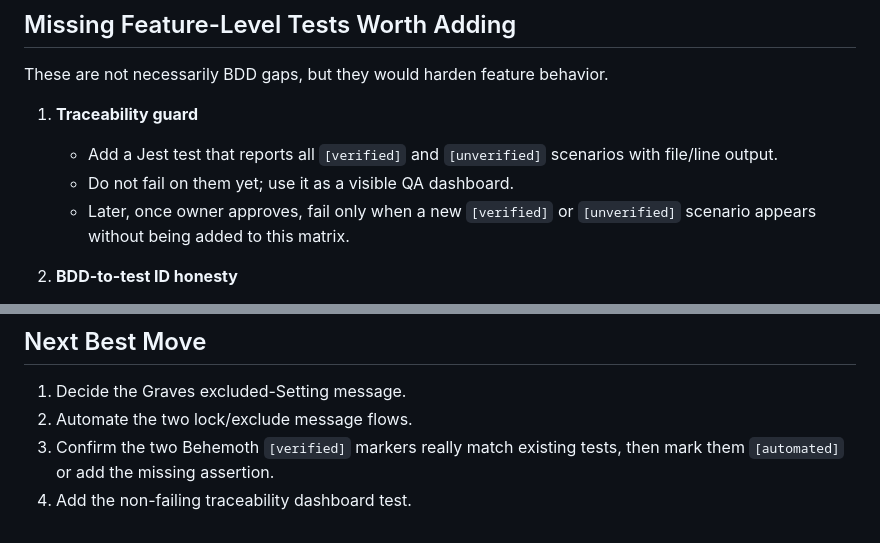
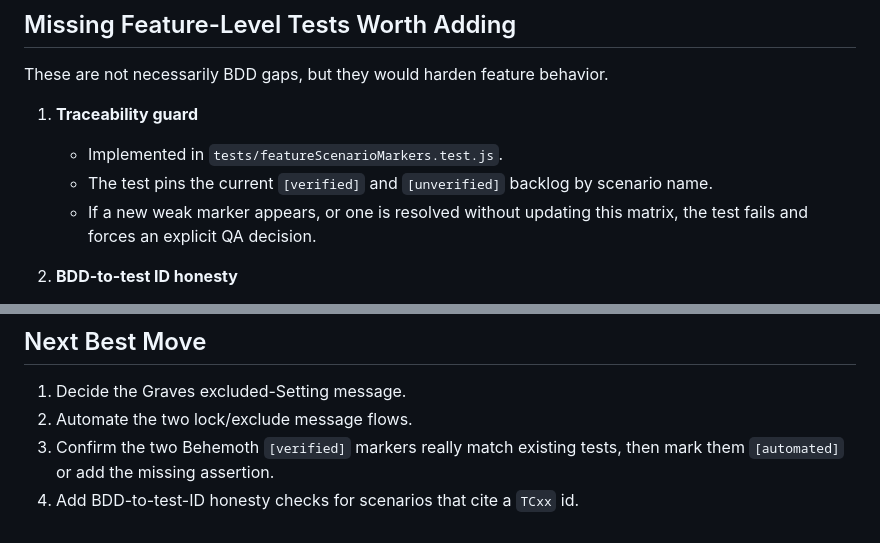
Before and after one commit to arberbakalli/hollywood-animal-extended, a Markdown page: .arber/FEATURE_TEST_COVERAGE_MATRIX.md, 2 parts joined by grey strips. GitHub-like rendering.

Commit message:
docs: Align coverage matrix with guardrail test

```diff
--- a/.arber/FEATURE_TEST_COVERAGE_MATRIX.md
+++ b/.arber/FEATURE_TEST_COVERAGE_MATRIX.md
@@ -70,9 +70,9 @@ These are the only BDD behaviors that are not fully automated yet.
 These are not necessarily BDD gaps, but they would harden feature behavior.
 
 1. **Traceability guard**
-   - Add a Jest test that reports all `[verified]` and `[unverified]` scenarios with file/line output.
-   - Do not fail on them yet; use it as a visible QA dashboard.
-   - Later, once owner approves, fail only when a new `[verified]` or `[unverified]` scenario appears without being added to this matrix.
+   - Implemented in `tests/featureScenarioMarkers.test.js`.
+   - The test pins the current `[verified]` and `[unverified]` backlog by scenario name.
+   - If a new weak marker appears, or one is resolved without updating this matrix, the test fails and forces an explicit QA decision.
 
 2. **BDD-to-test ID honesty**
    - For scenarios that name a `TCxx` id, assert that the id exists in an E2E spec.
@@ -100,4 +100,4 @@ These are not necessarily BDD gaps, but they would harden feature behavior.
 1. Decide the Graves excluded-Setting message.
 2. Automate the two lock/exclude message flows.
 3. Confirm the two Behemoth `[verified]` markers really match existing tests, then mark them `[automated]` or add the missing assertion.
-4. Add the non-failing traceability dashboard test.
+4. Add BDD-to-test-ID honesty checks for scenarios that cite a `TCxx` id.
```
